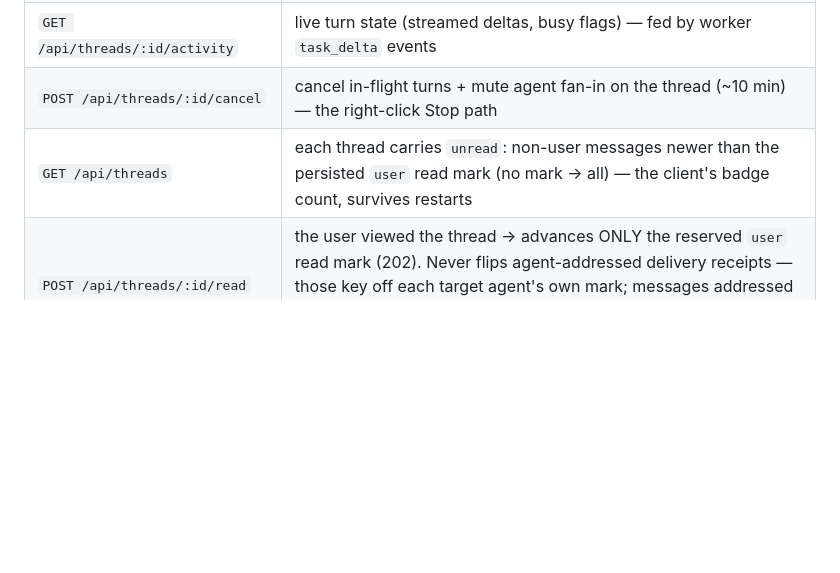
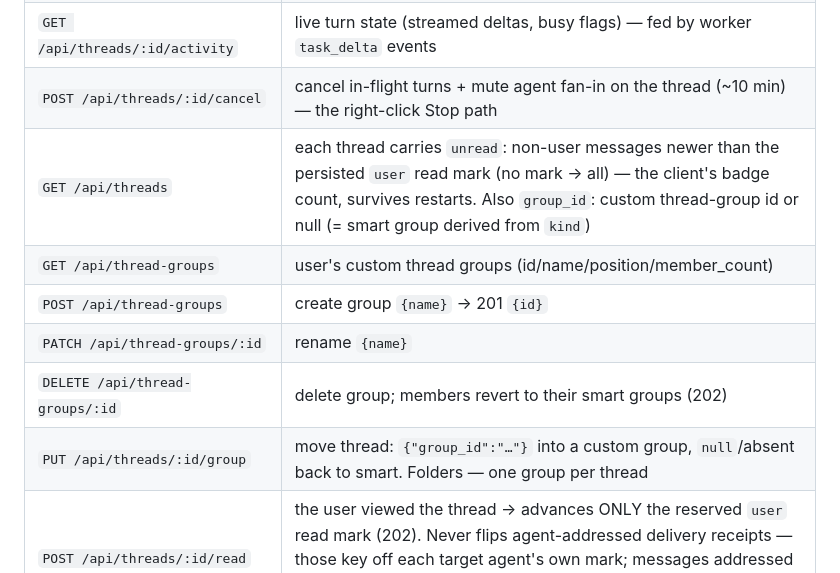
Before and after one commit to leestripp/hivemind, a Markdown page: docs/api.md, the part around the change. GitHub-like rendering; blank space fills up the shorter version.

Commit message:
docs: Phase 67 thread groups (api.md routes, AGENTS.md folder rule)

```diff
--- a/docs/api.md
+++ b/docs/api.md
@@ -14,7 +14,12 @@ except `/api/health`.
 | `POST /api/threads/:id/messages` | user message → hub routes a `task` to each agent participant's worker |
 | `GET /api/threads/:id/activity` | live turn state (streamed deltas, busy flags) — fed by worker `task_delta` events |
 | `POST /api/threads/:id/cancel` | cancel in-flight turns + mute agent fan-in on the thread (~10 min) — the right-click Stop path |
-| `GET /api/threads` | each thread carries `unread`: non-user messages newer than the persisted `user` read mark (no mark → all) — the client's badge count, survives restarts |
+| `GET /api/threads` | each thread carries `unread`: non-user messages newer than the persisted `user` read mark (no mark → all) — the client's badge count, survives restarts. Also `group_id`: custom thread-group id or null (= smart group derived from `kind`) |
+| `GET /api/thread-groups` | user's custom thread groups (id/name/position/member_count) |
+| `POST /api/thread-groups` | create group `{name}` → 201 `{id}` |
+| `PATCH /api/thread-groups/:id` | rename `{name}` |
+| `DELETE /api/thread-groups/:id` | delete group; members revert to their smart groups (202) |
+| `PUT /api/threads/:id/group` | move thread: `{"group_id":"…"}` into a custom group, `null`/absent back to smart. Folders — one group per thread |
 | `POST /api/threads/:id/read` | the user viewed the thread → advances ONLY the reserved `user` read mark (202). Never flips agent-addressed delivery receipts — those key off each target agent's own mark; messages addressed to the user (inbox) are the ones this mark governs. Idempotent, monotonic |
 | `POST /api/threads/:id/attachments` | user upload into the shared attachment store |
 | `GET /api/files/download?path=[&worker=]` | attachment/file download (image MIME inline — Phase 34); `worker` routes to a worker-hosted store (Phase 35 agent attachments) |
```
Also changed, not shown: AGENTS.md (+8 -0 lines).
